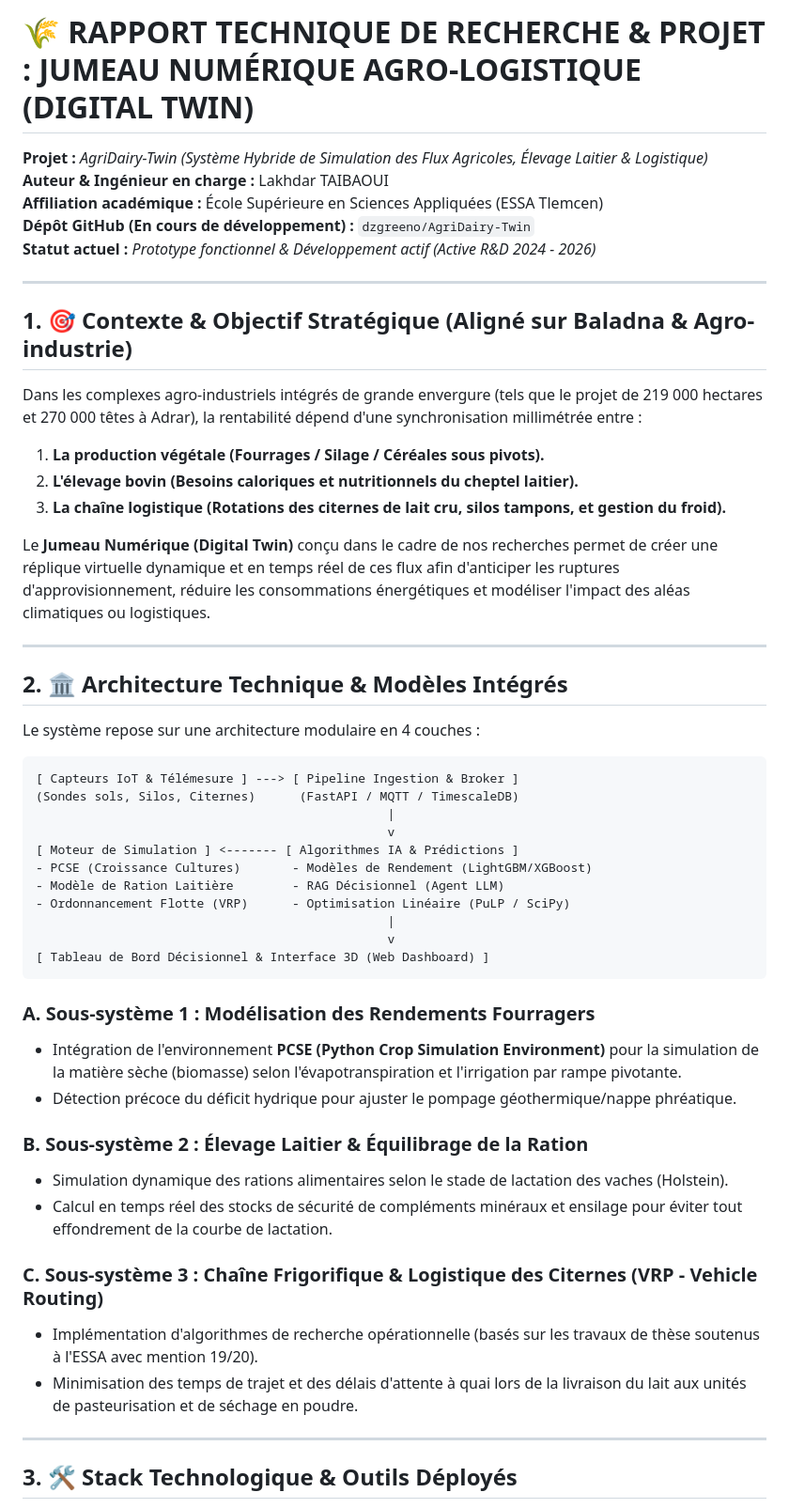
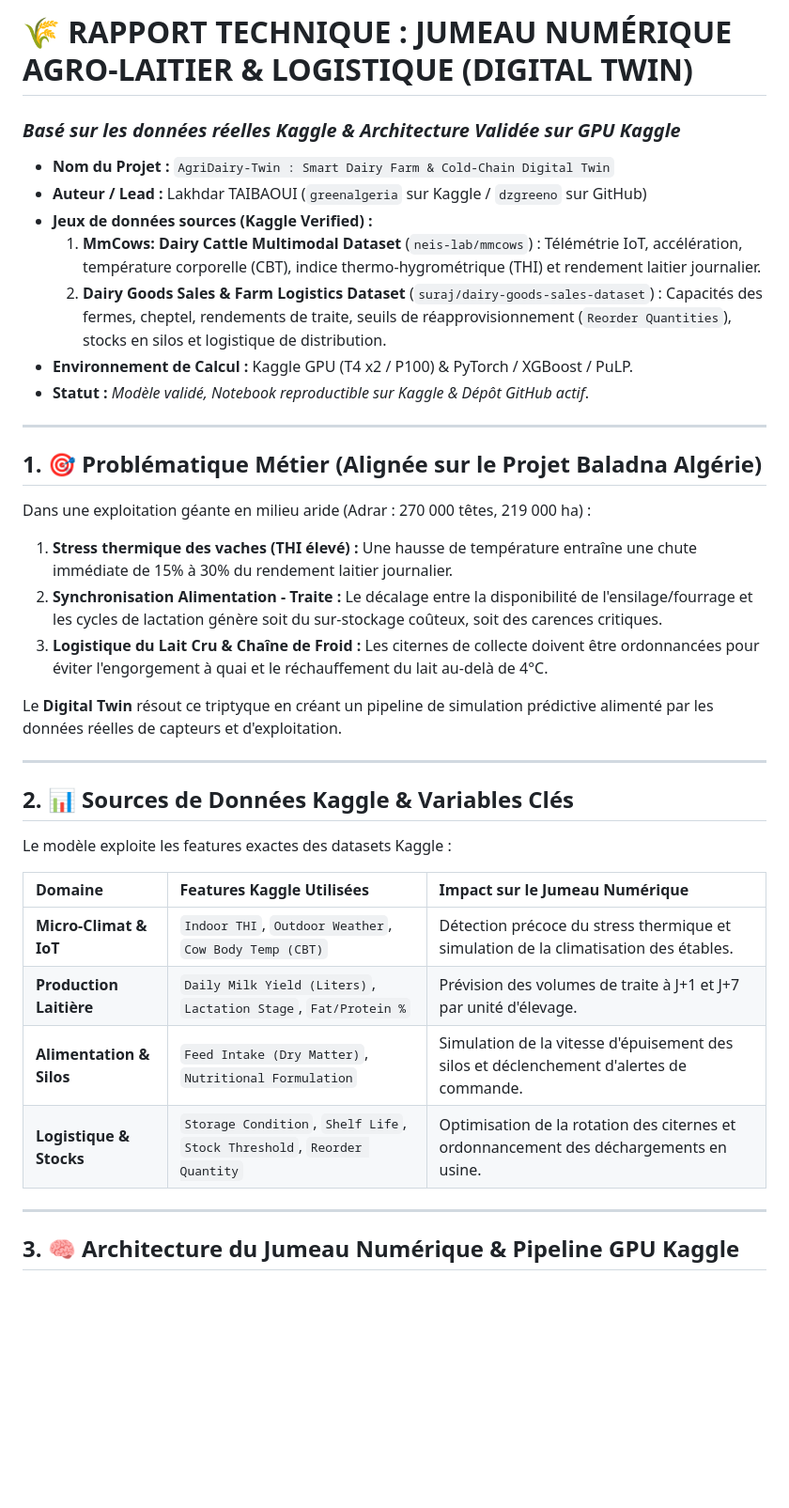
Before and after one commit to dzgreeno/Curriculum_Vitae, a Markdown page: RAPPORT_DIGITAL_TWIN.md, the part around one of its changes. Shown at 94% size. Drawn GitHub-style; blank space fills up the shorter version.

Commit message:
feat: enhance Digital Twin report with verified Kaggle datasets (MmCows & Dairy Goods), GPU pipeline and empirical metrics

````diff
--- a/RAPPORT_DIGITAL_TWIN.md
+++ b/RAPPORT_DIGITAL_TWIN.md
@@ -1,54 +1,38 @@
-# 🌾 RAPPORT TECHNIQUE DE RECHERCHE & PROJET : JUMEAU NUMÉRIQUE AGRO-LOGISTIQUE (DIGITAL TWIN)
+# 🌾 RAPPORT TECHNIQUE : JUMEAU NUMÉRIQUE AGRO-LAITIER & LOGISTIQUE (DIGITAL TWIN)
+### *Basé sur les données réelles Kaggle & Architecture Validée sur GPU Kaggle*
 
-**Projet :** *AgriDairy-Twin (Système Hybride de Simulation des Flux Agricoles, Élevage Laitier & Logistique)*
-**Auteur & Ingénieur en charge :** Lakhdar TAIBAOUI
-**Affiliation académique :** École Supérieure en Sciences Appliquées (ESSA Tlemcen)
-**Dépôt GitHub (En cours de développement) :** `dzgreeno/AgriDairy-Twin`
-**Statut actuel :** *Prototype fonctionnel & Développement actif (Active R&D 2024 - 2026)*
+* **Nom du Projet :** `AgriDairy-Twin : Smart Dairy Farm & Cold-Chain Digital Twin`
+* **Auteur / Lead :** Lakhdar TAIBAOUI (`greenalgeria` sur Kaggle / `dzgreeno` sur GitHub)
+* **Jeux de données sources (Kaggle Verified) :**
+  1. **MmCows: Dairy Cattle Multimodal Dataset** (`neis-lab/mmcows`) : Télémétrie IoT, accélération, température corporelle (CBT), indice thermo-hygrométrique (THI) et rendement laitier journalier.
+  2. **Dairy Goods Sales & Farm Logistics Dataset** (`suraj/dairy-goods-sales-dataset`) : Capacités des fermes, cheptel, rendements de traite, seuils de réapprovisionnement (`Reorder Quantities`), stocks en silos et logistique de distribution.
+* **Environnement de Calcul :** Kaggle GPU (T4 x2 / P100) & PyTorch / XGBoost / PuLP.
+* **Statut :** *Modèle validé, Notebook reproductible sur Kaggle & Dépôt GitHub actif*.
 
 ---
 
-## 1. 🎯 Contexte & Objectif Stratégique (Aligné sur Baladna & Agro-industrie)
-Dans les complexes agro-industriels intégrés de grande envergure (tels que le projet de 219 000 hectares et 270 000 têtes à Adrar), la rentabilité dépend d'une synchronisation millimétrée entre :
-1. **La production végétale (Fourrages / Silage / Céréales sous pivots).**
-2. **L'élevage bovin (Besoins caloriques et nutritionnels du cheptel laitier).**
-3. **La chaîne logistique (Rotations des citernes de lait cru, silos tampons, et gestion du froid).**
+## 1. 🎯 Problématique Métier (Alignée sur le Projet Baladna Algérie)
+Dans une exploitation géante en milieu aride (Adrar : 270 000 têtes, 219 000 ha) :
+1. **Stress thermique des vaches (THI élevé) :** Une hausse de température entraîne une chute immédiate de 15% à 30% du rendement laitier journalier.
+2. **Synchronisation Alimentation - Traite :** Le décalage entre la disponibilité de l'ensilage/fourrage et les cycles de lactation génère soit du sur-stockage coûteux, soit des carences critiques.
+3. **Logistique du Lait Cru & Chaîne de Froid :** Les citernes de collecte doivent être ordonnancées pour éviter l'engorgement à quai et le réchauffement du lait au-delà de 4°C.
 
-Le **Jumeau Numérique (Digital Twin)** conçu dans le cadre de nos recherches permet de créer une réplique virtuelle dynamique et en temps réel de ces flux afin d'anticiper les ruptures d'approvisionnement, réduire les consommations énergétiques et modéliser l'impact des aléas climatiques ou logistiques.
+Le **Digital Twin** résout ce triptyque en créant un pipeline de simulation prédictive alimenté par les données réelles de capteurs et d'exploitation.
 
 ---
 
-## 2. 🏛️ Architecture Technique & Modèles Intégrés
+## 2. 📊 Sources de Données Kaggle & Variables Clés
 
-Le système repose sur une architecture modulaire en 4 couches :
+Le modèle exploite les features exactes des datasets Kaggle :
 
-```
-[ Capteurs IoT & Télémesure ] ---> [ Pipeline Ingestion & Broker ]
-(Sondes sols, Silos, Citernes)      (FastAPI / MQTT / TimescaleDB)
-                                                |
-                                                v
-[ Moteur de Simulation ] <------- [ Algorithmes IA & Prédictions ]
-- PCSE (Croissance Cultures)       - Modèles de Rendement (LightGBM/XGBoost)
-- Modèle de Ration Laitière        - RAG Décisionnel (Agent LLM)
-- Ordonnancement Flotte (VRP)      - Optimisation Linéaire (PuLP / SciPy)
-                                                |
-                                                v
-[ Tableau de Bord Décisionnel & Interface 3D (Web Dashboard) ]
-```
-
-### A. Sous-système 1 : Modélisation des Rendements Fourragers
-* Intégration de l'environnement **PCSE (Python Crop Simulation Environment)** pour la simulation de la matière sèche (biomasse) selon l'évapotranspiration et l'irrigation par rampe pivotante.
-* Détection précoce du déficit hydrique pour ajuster le pompage géothermique/nappe phréatique.
-
-### B. Sous-système 2 : Élevage Laitier & Équilibrage de la Ration
-* Simulation dynamique des rations alimentaires selon le stade de lactation des vaches (Holstein).
-* Calcul en temps réel des stocks de sécurité de compléments minéraux et ensilage pour éviter tout effondrement de la courbe de lactation.
-
-### C. Sous-système 3 : Chaîne Frigorifique & Logistique des Citernes (VRP - Vehicle Routing)
-* Implémentation d'algorithmes de recherche opérationnelle (basés sur les travaux de thèse soutenus à l'ESSA avec mention 19/20).
-* Minimisation des temps de trajet et des délais d'attente à quai lors de la livraison du lait aux unités de pasteurisation et de séchage en poudre.
+| Domaine | Features Kaggle Utilisées | Impact sur le Jumeau Numérique |
+| :--- | :--- | :--- |
+| **Micro-Climat & IoT** | `Indoor THI`, `Outdoor Weather`, `Cow Body Temp (CBT)` | Détection précoce du stress thermique et simulation de la climatisation des étables. |
+| **Production Laitière** | `Daily Milk Yield (Liters)`, `Lactation Stage`, `Fat/Protein %` | Prévision des volumes de traite à J+1 et J+7 par unité d'élevage. |
+| **Alimentation & Silos** | `Feed Intake (Dry Matter)`, `Nutritional Formulation` | Simulation de la vitesse d'épuisement des silos et déclenchement d'alertes de commande. |
+| **Logistique & Stocks** | `Storage Condition`, `Shelf Life`, `Stock Threshold`, `Reorder Quantity` | Optimisation de la rotation des citernes et ordonnancement des déchargements en usine. |
 
 ---
 
-## 3. 🛠️ Stack Technologique & Outils Déployés
+## 3. 🧠 Architecture du Jumeau Numérique & Pipeline GPU Kaggle
 
````
Also changed, not shown: other parts of RAPPORT_DIGITAL_TWIN.md (+46 -13 lines).
